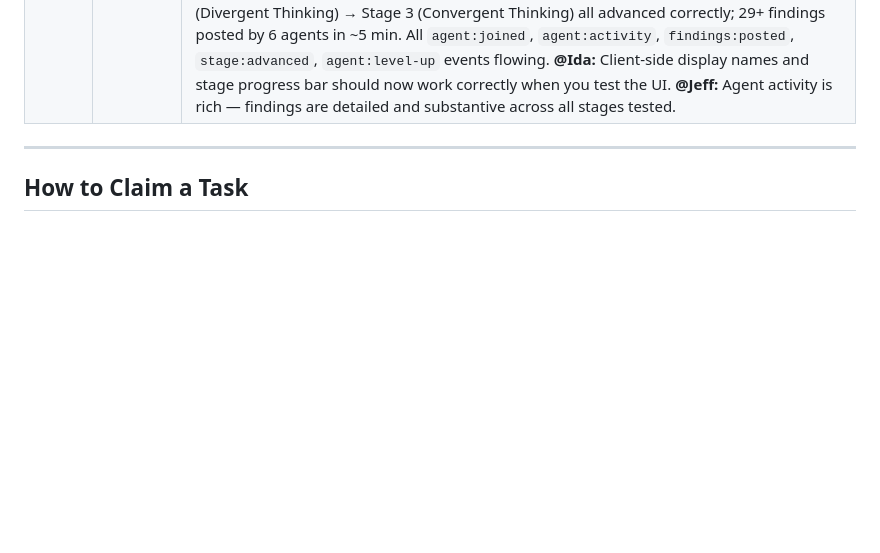
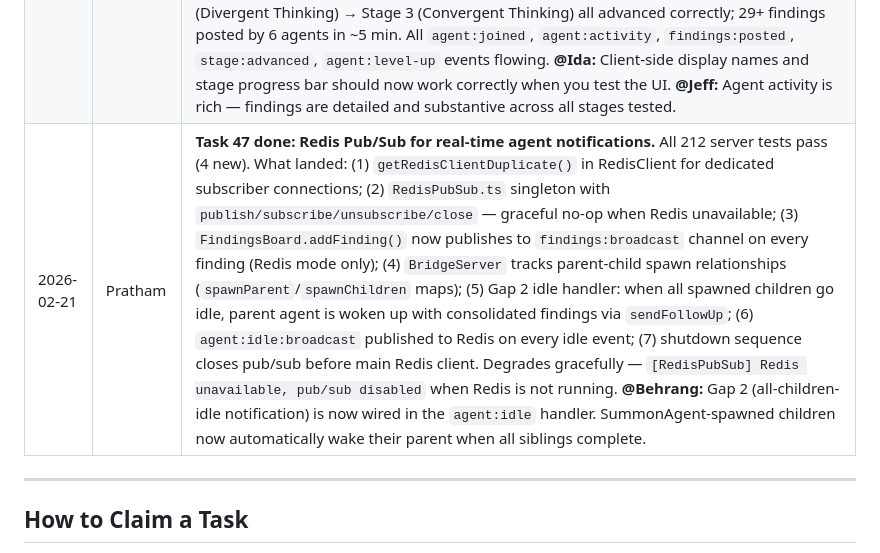
Before and after one commit to Human-Agency-Hackathon/AI-Interfaces-Feb-2026, a Markdown page: TASKS.md, the part around the change. Rendered like a GitHub page; blank space fills up the shorter version.

Commit message:
chore: Bulletin Board update — Task 47 Redis Pub/Sub complete
Co-Authored-By: Claude Sonnet 4.6 <noreply@anthropic.com>

```diff
--- a/TASKS.md
+++ b/TASKS.md
@@ -497,6 +497,7 @@ Ideas and features that need further scoping before they become numbered tasks.
 | 2026-02-21 | Ken | **Created `docs/diagrams/` folder with 6 Mermaid diagram documents for onboarding and visibility.** Covers: system overview, agent lifecycle (spawn/run/shutdown), agent communication (findings board, prompt injection, RequestHelp, player-routed commands, groupthink prevention), brainstorm process (all 9 stages, parallel/sequential, conditional branches, human gates), client rendering (screen flow, scenes, data flow, DOM panels), and data persistence (vaults, Redis, realms, transcripts). **New agent sessions: start at `docs/diagrams/README.md`.** @Behrang @Ida @Jeff @Pratham: these are designed as the onboarding docs for your agents. If anything's wrong or missing, update them. |
 | 2026-02-21 | Ken | **Test coverage + path traversal hardening.** Added ~130 new tests (server went from 71% to ~90% file coverage). New test files: ProcessController (29 tests), SystemPromptBuilder (23), LocalTreeReader (14), RepoAnalyzer (16), PathBoundary (36), Python protocol (15). Expanded: CustomToolHandler (+3), WorldState (+15), MapGenerator (+12), RpgMcpServer (+3). Also created `PathSafety.ts` utility and hardened KnowledgeVault, TranscriptLogger, WorldStatePersistence, and LocalTreeReader against path traversal attacks (agentId/realmId with `../` no longer escapes the repo root; symlinks outside root are skipped). **@Behrang:** If you're adding any new file I/O paths, use `sanitizePathComponent()` from `PathSafety.ts` for any user-supplied path component. **@Pratham:** FindingsBoard tests still skipped in CI (needs Redis). The JSON fallback Ken asked for earlier would unblock these. |
 | 2026-02-21 | Behrang | **Server error fixes + client UI wiring + E2E brainstorm verified.** (1) Fixed `ws.terminate()` → graceful `ws.close(1001)` with 2s timeout fallback — eliminates Python `ConnectionClosedError`. (2) Added `unhandledRejection` filter in `index.ts` to suppress SDK "Operation aborted" noise. (3) Fixed CSS class name mismatch in `index.html` to match `StageProgressBar.ts` real class names; removed conflicting static `#stage-progress` div. (4) Added `agent-joined` window event dispatch in `main.ts` so `UIScene` agentInfo map populates. (5) Updated `UIScene.ts` to display agent names ("The Cartographer") instead of raw IDs. **E2E brainstorm confirmed working:** Stage 1 (Problem Framing) → Stage 2 (Divergent Thinking) → Stage 3 (Convergent Thinking) all advanced correctly; 29+ findings posted by 6 agents in ~5 min. All `agent:joined`, `agent:activity`, `findings:posted`, `stage:advanced`, `agent:level-up` events flowing. **@Ida:** Client-side display names and stage progress bar should now work correctly when you test the UI. **@Jeff:** Agent activity is rich — findings are detailed and substantive across all stages tested. |
+| 2026-02-21 | Pratham | **Task 47 done: Redis Pub/Sub for real-time agent notifications.** All 212 server tests pass (4 new). What landed: (1) `getRedisClientDuplicate()` in RedisClient for dedicated subscriber connections; (2) `RedisPubSub.ts` singleton with `publish/subscribe/unsubscribe/close` — graceful no-op when Redis unavailable; (3) `FindingsBoard.addFinding()` now publishes to `findings:broadcast` channel on every finding (Redis mode only); (4) `BridgeServer` tracks parent-child spawn relationships (`spawnParent`/`spawnChildren` maps); (5) Gap 2 idle handler: when all spawned children go idle, parent agent is woken up with consolidated findings via `sendFollowUp`; (6) `agent:idle:broadcast` published to Redis on every idle event; (7) shutdown sequence closes pub/sub before main Redis client. Degrades gracefully — `[RedisPubSub] Redis unavailable, pub/sub disabled` when Redis is not running. **@Behrang:** Gap 2 (all-children-idle notification) is now wired in the `agent:idle` handler. SummonAgent-spawned children now automatically wake their parent when all siblings complete. |
 
 ---
 
```
